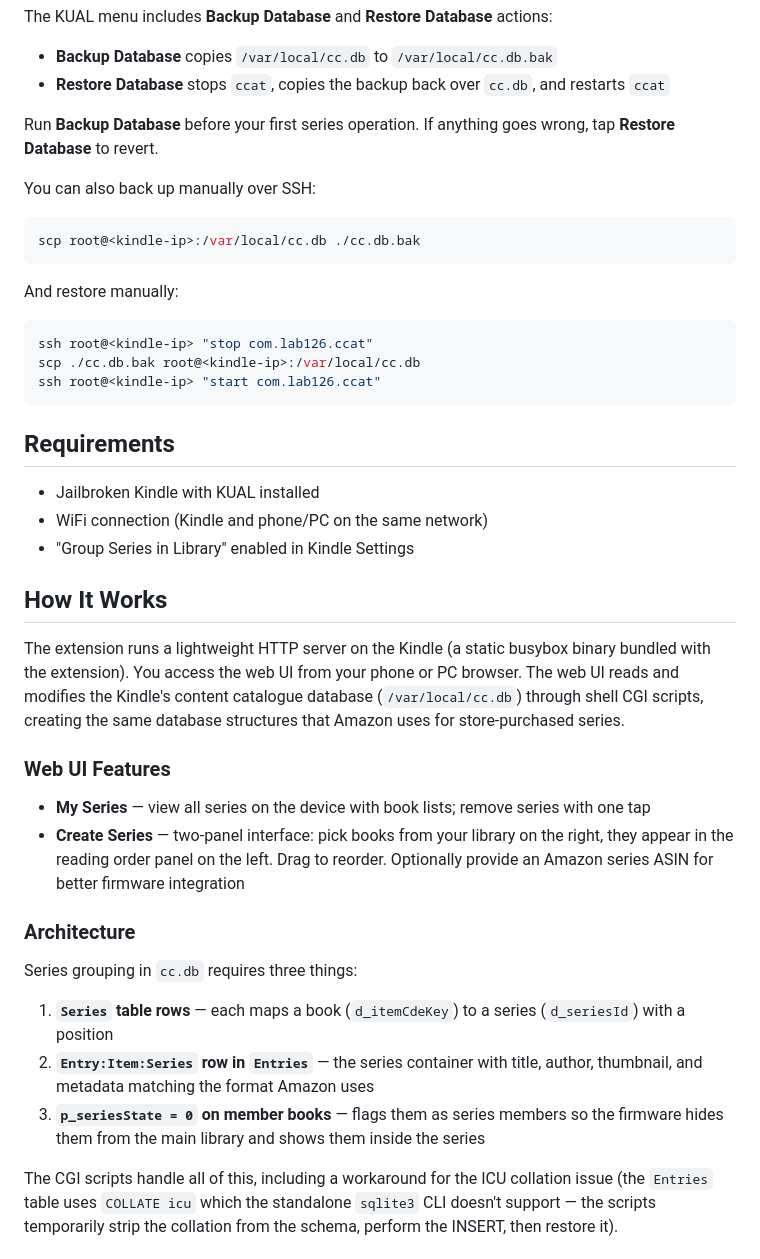
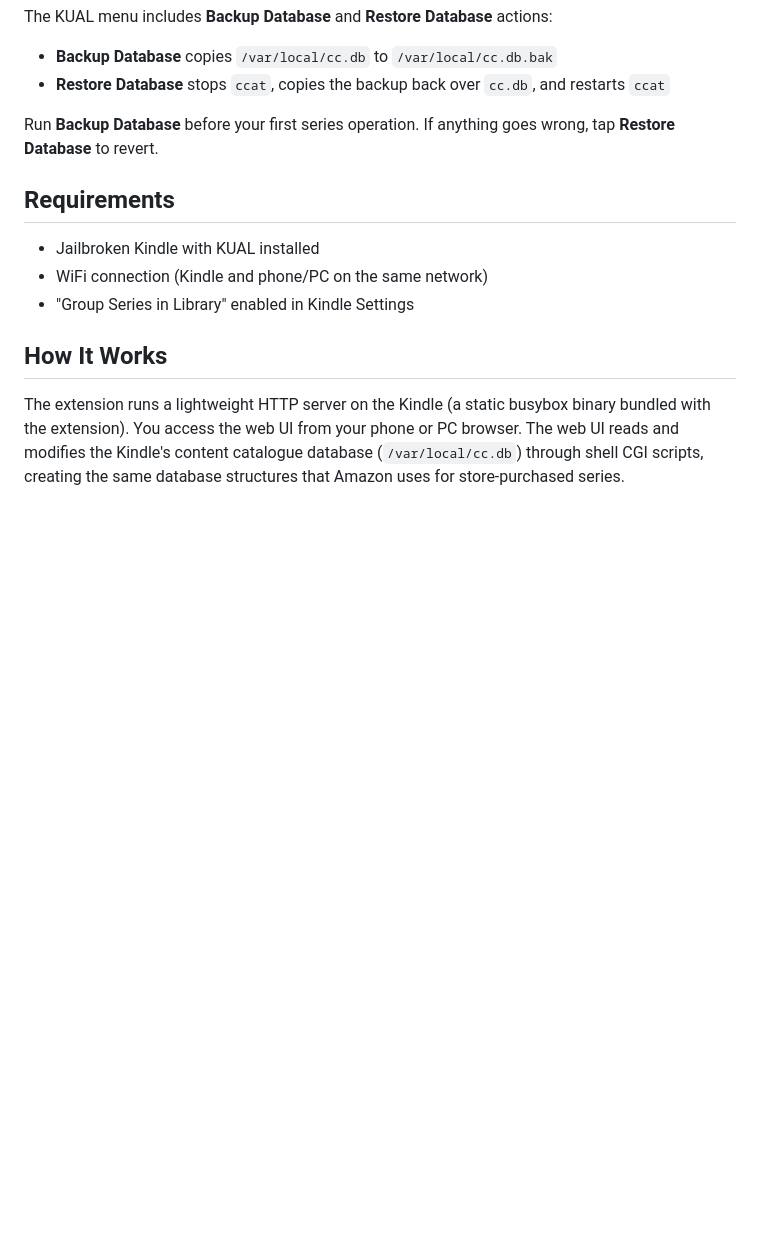
Before and after one commit to mlapaglia/kindle-series-manager, a Markdown page: README.md, the part around one of its changes. Drawn GitHub-style; blank space fills up the shorter version.

````diff
--- a/README.md
+++ b/README.md
@@ -38,20 +38,6 @@ The KUAL menu includes **Backup Database** and **Restore Database** actions:
 
 Run **Backup Database** before your first series operation. If anything goes wrong, tap **Restore Database** to revert.
 
-You can also back up manually over SSH:
-
-```bash
-scp root@<kindle-ip>:/var/local/cc.db ./cc.db.bak
-```
-
-And restore manually:
-
-```bash
-ssh root@<kindle-ip> "stop com.lab126.ccat"
-scp ./cc.db.bak root@<kindle-ip>:/var/local/cc.db
-ssh root@<kindle-ip> "start com.lab126.ccat"
-```
-
 ## Requirements
 
 - Jailbroken Kindle with KUAL installed
@@ -61,18 +47,3 @@ ssh root@<kindle-ip> "start com.lab126.ccat"
 ## How It Works
 
 The extension runs a lightweight HTTP server on the Kindle (a static busybox binary bundled with the extension). You access the web UI from your phone or PC browser. The web UI reads and modifies the Kindle's content catalogue database (`/var/local/cc.db`) through shell CGI scripts, creating the same database structures that Amazon uses for store-purchased series.
-
-### Web UI Features
-
-- **My Series** — view all series on the device with book lists; remove series with one tap
-- **Create Series** — two-panel interface: pick books from your library on the right, they appear in the reading order panel on the left. Drag to reorder. Optionally provide an Amazon series ASIN for better firmware integration
-### Architecture
-
-Series grouping in `cc.db` requires three things:
-
-1. **`Series` table rows** — each maps a book (`d_itemCdeKey`) to a series (`d_seriesId`) with a position
-2. **`Entry:Item:Series` row in `Entries`** — the series container with title, author, thumbnail, and metadata matching the format Amazon uses
-3. **`p_seriesState = 0` on member books** — flags them as series members so the firmware hides them from the main library and shows them inside the series
-
-The CGI scripts handle all of this, including a workaround for the ICU collation issue (the `Entries` table uses `COLLATE icu` which the standalone `sqlite3` CLI doesn't support — the scripts temporarily strip the collation from the schema, perform the INSERT, then restore it).
-
````
Also changed, not shown: other parts of README.md (+5 -66 lines).
